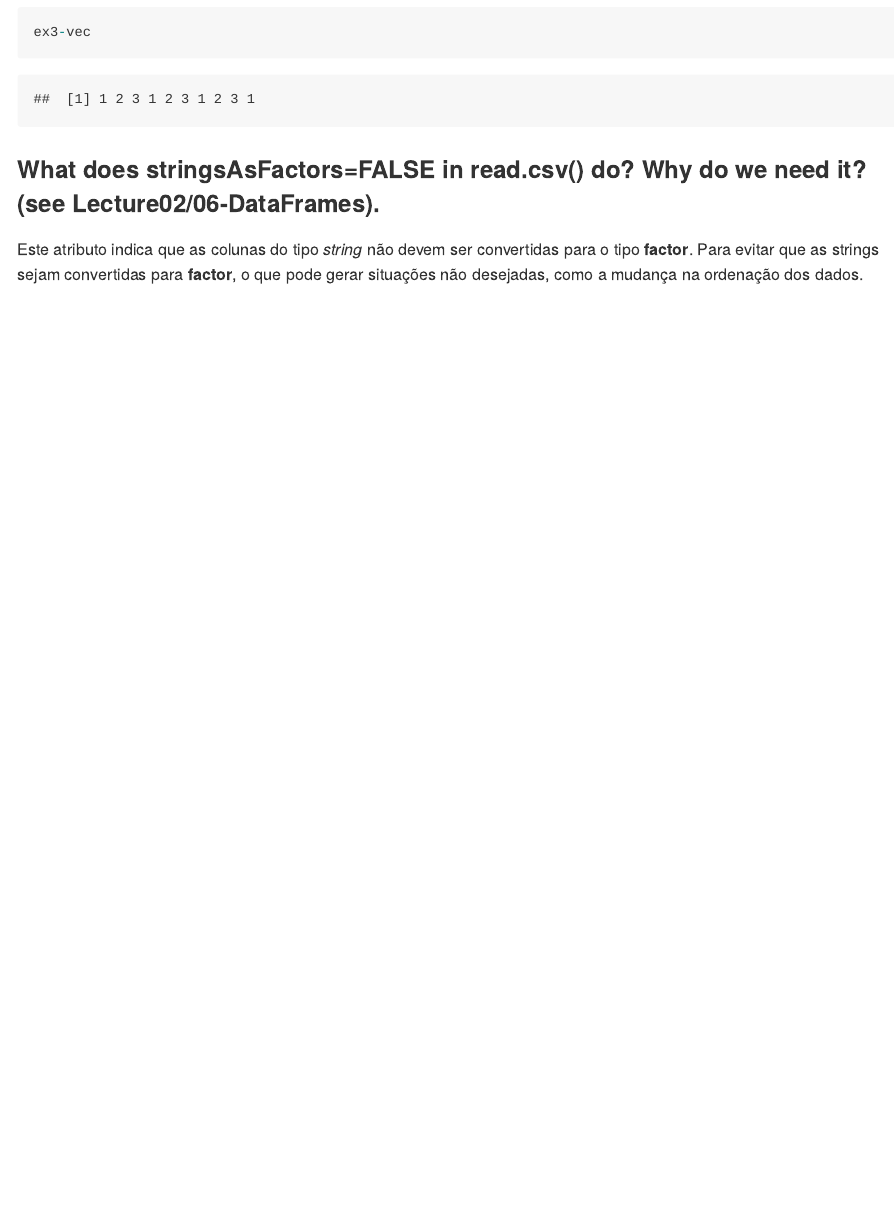
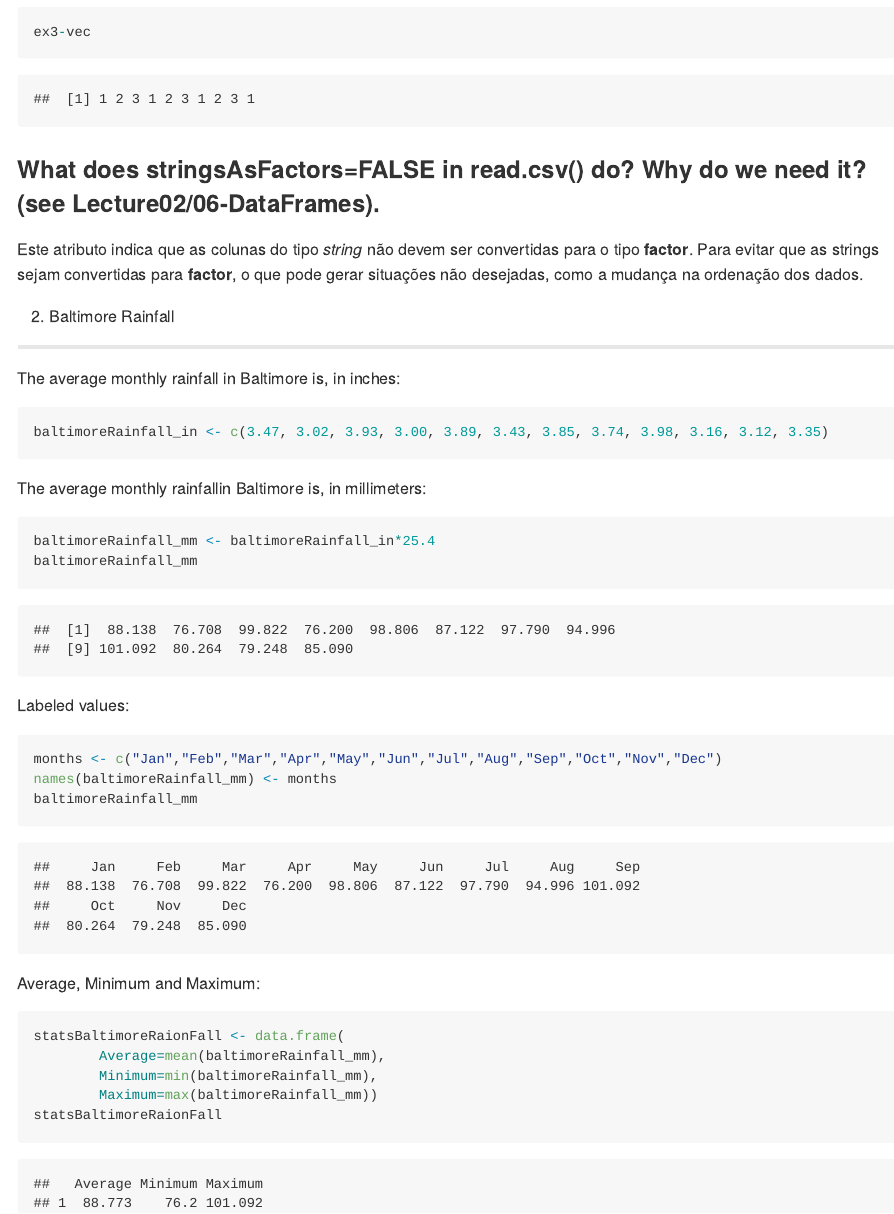
Before and after one commit to vconrado/cap-386, an R Markdown document (exercises/Exercise2.Rmd): the page in a window 1100 px wide, from 2840 px down. The pictures show the output file exercises/Exercise2.md that the author committed with the source, drawn offline in the style of GitHub.

Commit message:
Parte 2 do exercício 2

````diff
--- a/exercises/Exercise2.Rmd
+++ b/exercises/Exercise2.Rmd
@@ -80,3 +80,32 @@ ex3-vec
 ### What	does	stringsAsFactors=FALSE	in	read.csv()	do?	Why	do	we	need	it?	(see	Lecture02/06-DataFrames).
 
 Este atributo indica que as colunas do tipo *string* não devem ser convertidas para o tipo **factor**. Para evitar que as strings sejam convertidas para **factor**, o que pode gerar situações não desejadas, como a mudança na ordenação dos dados.
+
+
+## 2. Baltimore	Rainfall
+The	average	monthly	rainfall	in	Baltimore	is,	in	inches:
+```{r error=TRUE}
+baltimoreRainfall_in <- c(3.47, 3.02, 3.93, 3.00, 3.89, 3.43, 3.85, 3.74, 3.98, 3.16, 3.12, 3.35)
+```
+
+The average	monthly	rainfallin	Baltimore is, in millimeters:
+```{r error=TRUE}
+baltimoreRainfall_mm <- baltimoreRainfall_in*25.4
+baltimoreRainfall_mm
+```
+
+Labeled values:
+```{r error=TRUE}
+months <- c("Jan","Feb","Mar","Apr","May","Jun","Jul","Aug","Sep","Oct","Nov","Dec")
+names(baltimoreRainfall_mm) <- months
+baltimoreRainfall_mm
+```
+
+Average, Minimum and Maximum:
+```{r error=TRUE}
+statsBaltimoreRaionFall <- data.frame(
+        Average=mean(baltimoreRainfall_mm),
+        Minimum=min(baltimoreRainfall_mm),
+        Maximum=max(baltimoreRainfall_mm))
+statsBaltimoreRaionFall
+```
````
Also changed, not shown: exercises/Exercise2.md.
